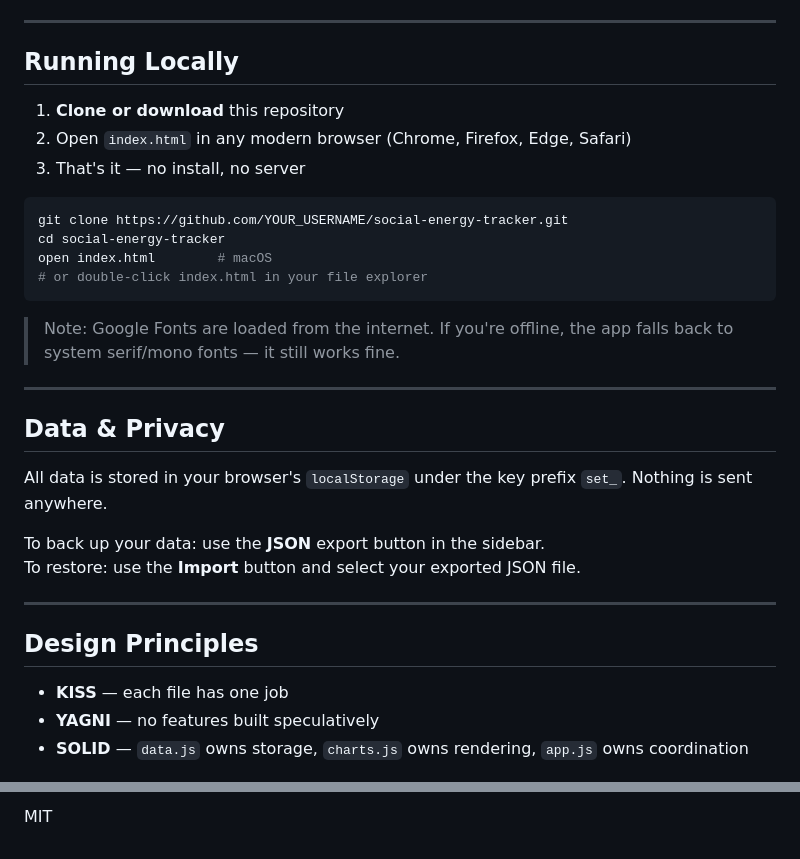
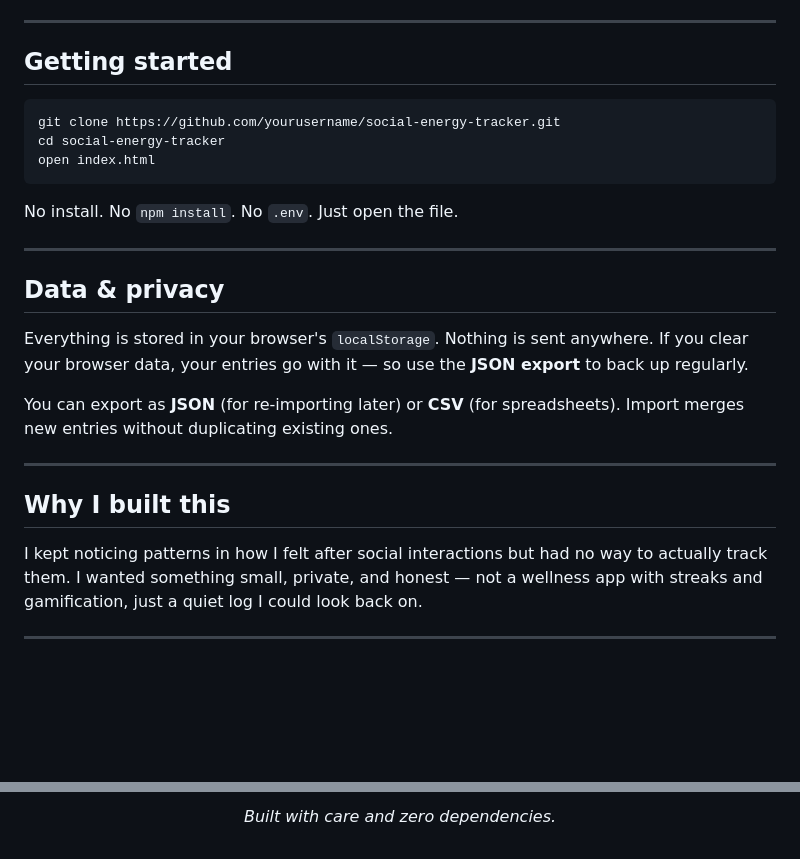
Before and after one commit to nidhis15/social-energy-tracker, a Markdown page: README.md, 2 parts joined by grey strips. Rendered like a GitHub page; blank space fills up the shorter version.

````diff
--- a/README.md
+++ b/README.md
@@ -71,36 +64,29 @@ social-energy-tracker/
 
 ---
 
-## Running Locally
-
-1. **Clone or download** this repository
-2. Open `index.html` in any modern browser (Chrome, Firefox, Edge, Safari)
-3. That's it — no install, no server
+## Getting started
 
 ```bash
-git clone https://github.com/YOUR_USERNAME/social-energy-tracker.git
+git clone https://github.com/yourusername/social-energy-tracker.git
 cd social-energy-tracker
-open index.html        # macOS
-# or double-click index.html in your file explorer
+open index.html
 ```
 
-> Note: Google Fonts are loaded from the internet. If you're offline, the app falls back to system serif/mono fonts — it still works fine.
+No install. No `npm install`. No `.env`. Just open the file.
 
 ---
 
-## Data & Privacy
+## Data & privacy
 
-All data is stored in your browser's `localStorage` under the key prefix `set_`. Nothing is sent anywhere.
+Everything is stored in your browser's `localStorage`. Nothing is sent anywhere. If you clear your browser data, your entries go with it — so use the **JSON export** to back up regularly.
 
-To back up your data: use the **JSON** export button in the sidebar.
-To restore: use the **Import** button and select your exported JSON file.
+You can export as **JSON** (for re-importing later) or **CSV** (for spreadsheets). Import merges new entries without duplicating existing ones.
 
 ---
 
-## Design Principles
+## Why I built this
 
-- **KISS** — each file has one job
-- **YAGNI** — no features built speculatively
-- **SOLID** — `data.js` owns storage, `charts.js` owns rendering, `app.js` owns coordination
+I kept noticing patterns in how I felt after social interactions but had no way to actually track them. I wanted something small, private, and honest — not a wellness app with streaks and gamification, just a quiet log I could look back on.
 
+---
 
@@ -108,2 +94,4 @@ To restore: use the **Import** button and select your exported JSON file.
 
-MIT
+*Built with care and zero dependencies.*
+
+</div>
````
Also changed, not shown: other parts of README.md (+45 -52 lines).
